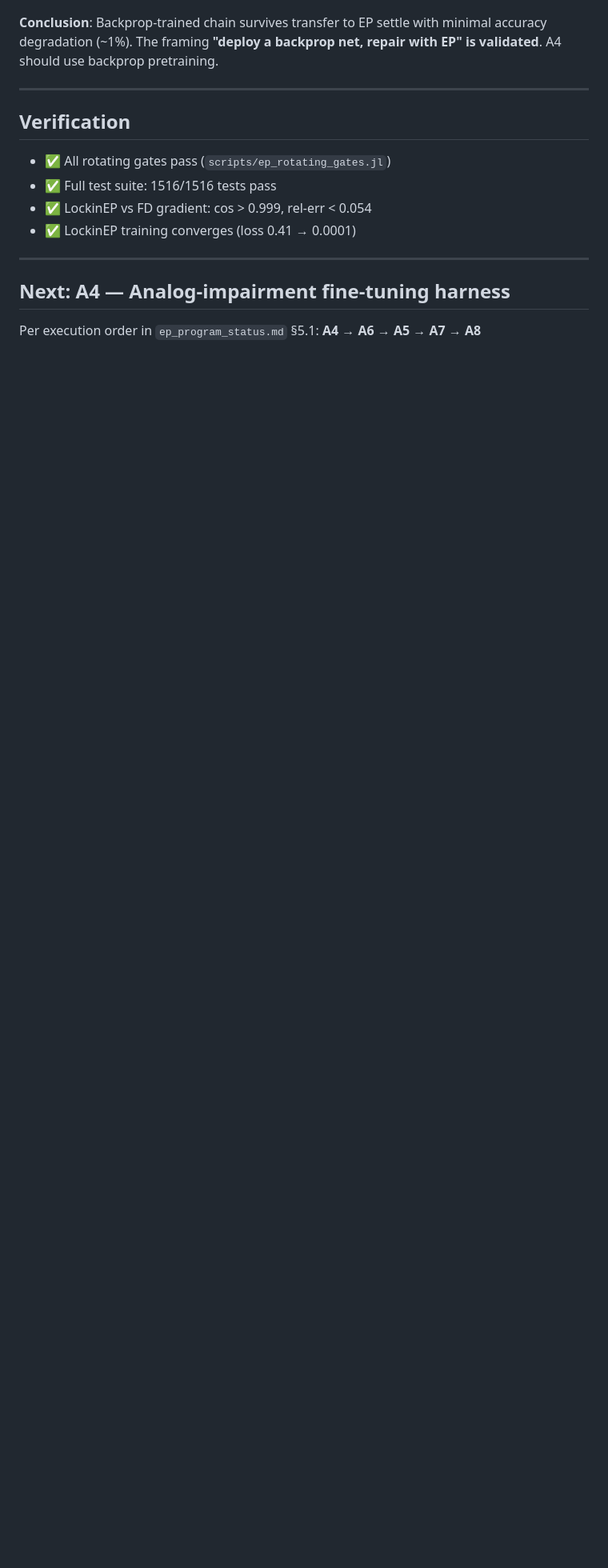
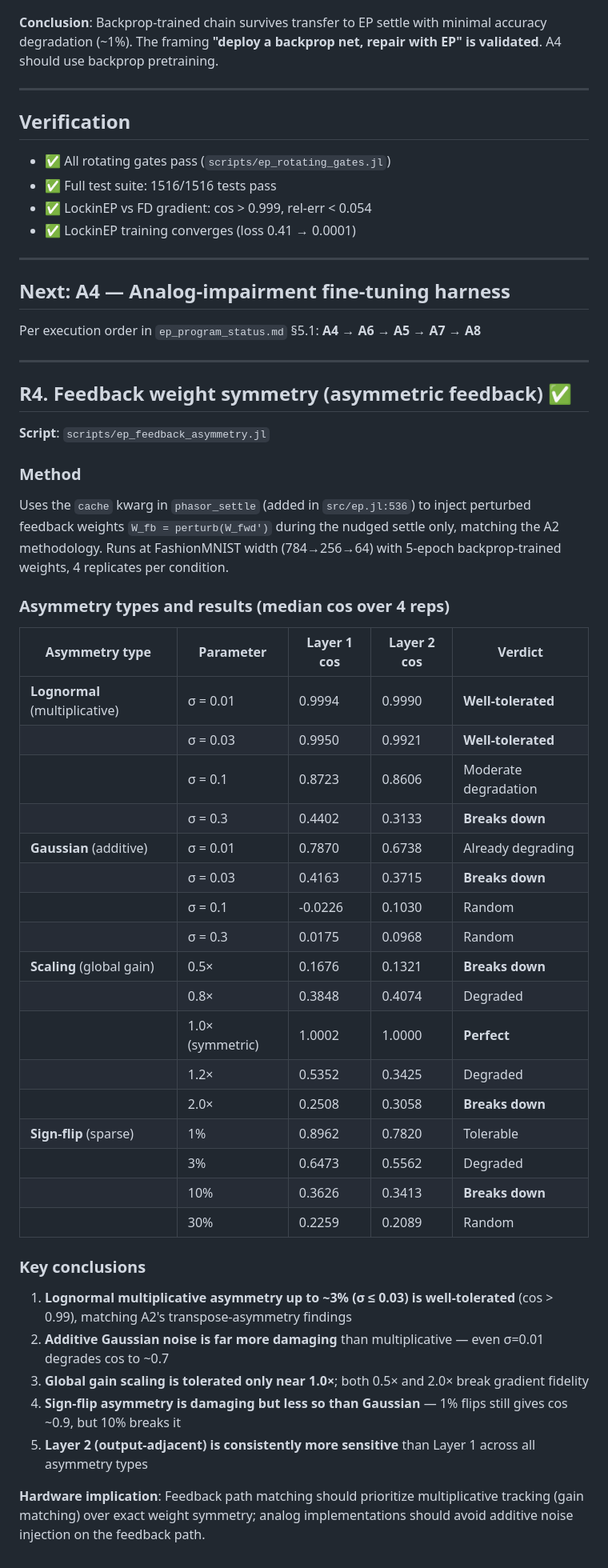
Before and after one commit to wilkieolin/PhasorNetworks.jl, a Markdown page: docs/ep_tier1_findings.md, the part around the change. Shown at 80% size. Rendered like a GitHub page; blank space fills up the shorter version.

```diff
--- a/docs/ep_tier1_findings.md
+++ b/docs/ep_tier1_findings.md
@@ -98,3 +98,43 @@ Added `sample_every` subsampling in lock-in accumulation loop.
 ## Next: A4 — Analog-impairment fine-tuning harness
 
 Per execution order in `ep_program_status.md` §5.1: **A4 → A6 → A5 → A7 → A8**
+
+---
+
+## R4. Feedback weight symmetry (asymmetric feedback) ✅
+
+**Script**: `scripts/ep_feedback_asymmetry.jl`
+
+### Method
+Uses the `cache` kwarg in `phasor_settle` (added in `src/ep.jl:536`) to inject perturbed feedback weights `W_fb = perturb(W_fwd')` during the nudged settle only, matching the A2 methodology. Runs at FashionMNIST width (784→256→64) with 5-epoch backprop-trained weights, 4 replicates per condition.
+
+### Asymmetry types and results (median cos over 4 reps)
+
+| Asymmetry type | Parameter | Layer 1 cos | Layer 2 cos | Verdict |
+|---|---|---|---|---|
+| **Lognormal** (multiplicative) | σ = 0.01 | 0.9994 | 0.9990 | **Well-tolerated** |
+|  | σ = 0.03 | 0.9950 | 0.9921 | **Well-tolerated** |
+|  | σ = 0.1 | 0.8723 | 0.8606 | Moderate degradation |
+|  | σ = 0.3 | 0.4402 | 0.3133 | **Breaks down** |
+| **Gaussian** (additive) | σ = 0.01 | 0.7870 | 0.6738 | Already degrading |
+|  | σ = 0.03 | 0.4163 | 0.3715 | **Breaks down** |
+|  | σ = 0.1 | -0.0226 | 0.1030 | Random |
+|  | σ = 0.3 | 0.0175 | 0.0968 | Random |
+| **Scaling** (global gain) | 0.5× | 0.1676 | 0.1321 | **Breaks down** |
+|  | 0.8× | 0.3848 | 0.4074 | Degraded |
+|  | 1.0× (symmetric) | 1.0002 | 1.0000 | **Perfect** |
+|  | 1.2× | 0.5352 | 0.3425 | Degraded |
+|  | 2.0× | 0.2508 | 0.3058 | **Breaks down** |
+| **Sign-flip** (sparse) | 1% | 0.8962 | 0.7820 | Tolerable |
+|  | 3% | 0.6473 | 0.5562 | Degraded |
+|  | 10% | 0.3626 | 0.3413 | **Breaks down** |
+|  | 30% | 0.2259 | 0.2089 | Random |
+
+### Key conclusions
+1. **Lognormal multiplicative asymmetry up to ~3% (σ ≤ 0.03) is well-tolerated** (cos > 0.99), matching A2's transpose-asymmetry findings
+2. **Additive Gaussian noise is far more damaging** than multiplicative — even σ=0.01 degrades cos to ~0.7
+3. **Global gain scaling is tolerated only near 1.0×**; both 0.5× and 2.0× break gradient fidelity
+4. **Sign-flip asymmetry is damaging but less so than Gaussian** — 1% flips still gives cos ~0.9, but 10% breaks it
+5. **Layer 2 (output-adjacent) is consistently more sensitive** than Layer 1 across all asymmetry types
+
+**Hardware implication**: Feedback path matching should prioritize multiplicative tracking (gain matching) over exact weight symmetry; analog implementations should avoid additive noise injection on the feedback path.
```
Also changed, not shown: docs/ep_program_status.md (+23 -4 lines).
